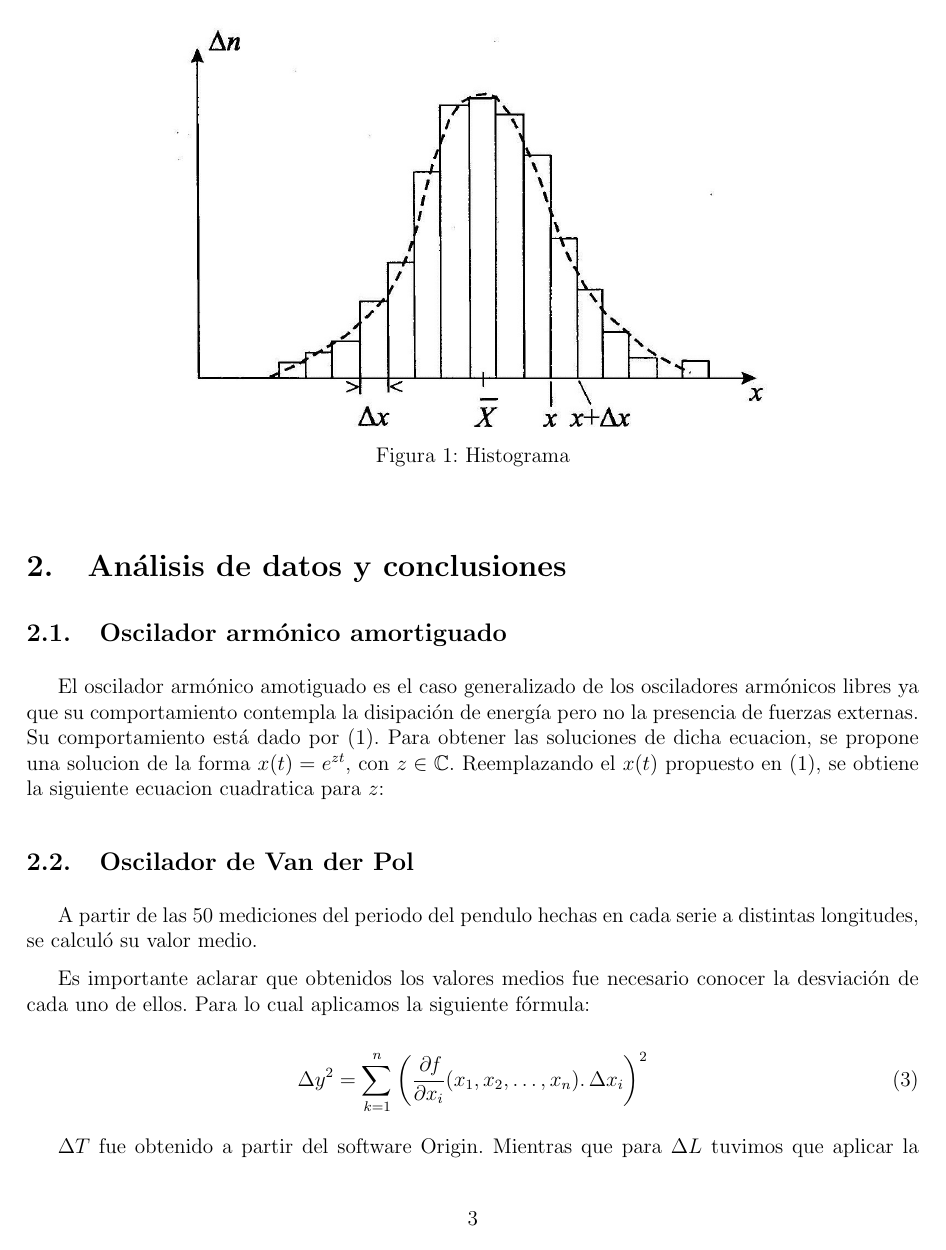
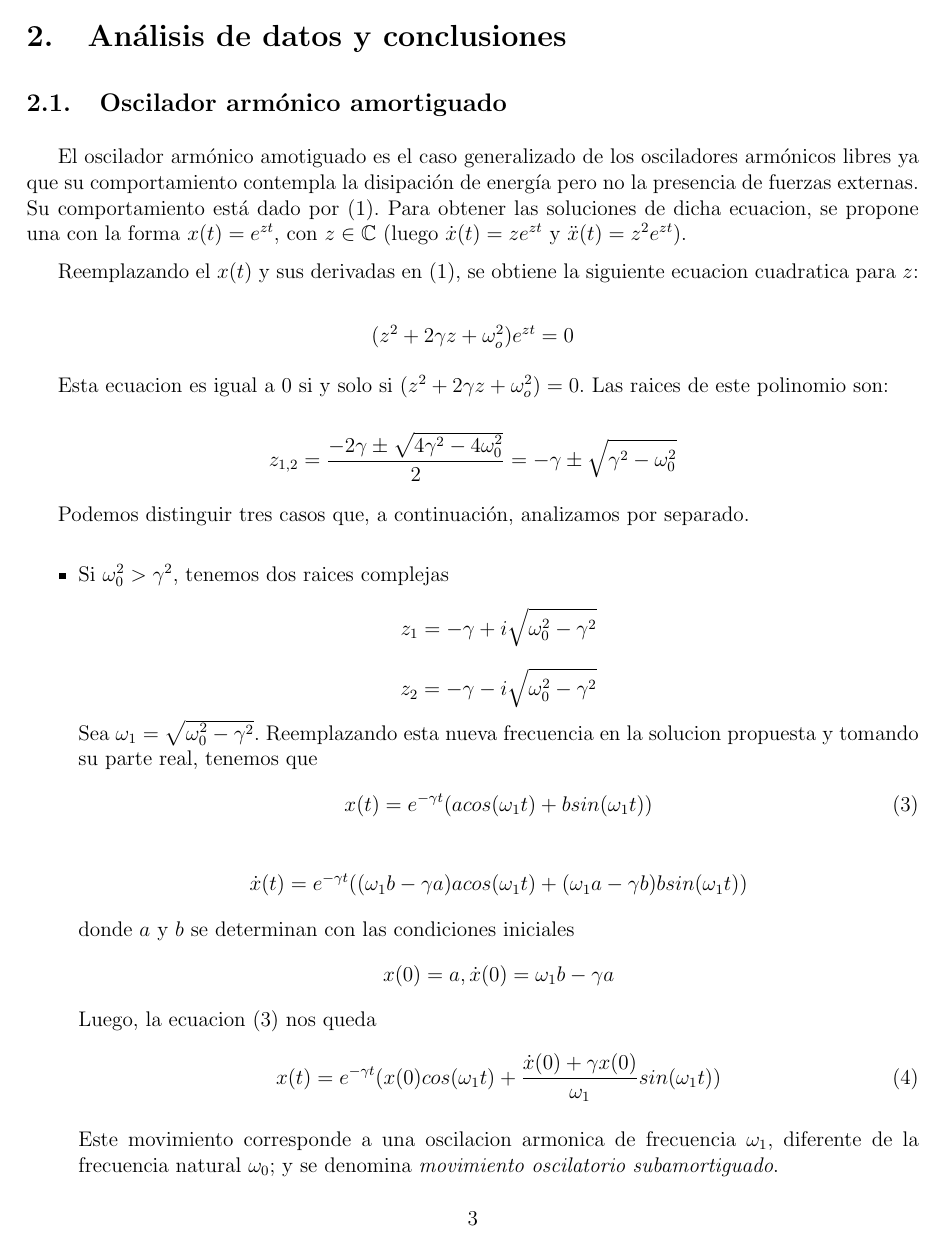
Before and after one commit to ignaciop/mecanica-clasica, a LaTeX document (practica1/informe/informe1.tex): page 3 of 4 before the commit and page 3 of 6 after it. Compiled offline with pdfLaTeX.

Commit message:
Terminada parte teórica del oscilador amortiguado en el informe. Falta análisis de los datos con sus respectivos gráficos. Eliminados archivos de imágenes de prueba.

```diff
--- a/practica1/informe/informe1.tex
+++ b/practica1/informe/informe1.tex
@@ -89,8 +89,44 @@ Este sistema presenta soluciones oscilatorias para ciertos valores del par\'amet
 Se deber\'a entregar un trabajo de la actividad 2 y 3, con los c\'odigos, los gr\'aficos obtenidos para las integraciones num\'ericas propuestas y el correspondiente an\'alisis para cada caso.
 
 
+\section{An\'alisis de datos y conclusiones}
+\subsection{Oscilador arm\'onico amortiguado}
+
+El oscilador arm\'onico amotiguado es el caso generalizado de los osciladores arm\'onicos libres ya que su comportamiento contempla la disipaci\'on de energ\'ia pero no la presencia de fuerzas externas. Su comportamiento est\'a dado por (1).
+Para obtener las soluciones de dicha ecuacion, se propone una con la forma $x(t) = e^{zt}$, con $z \in \mathbb{C}$ (luego $\dot{x}(t) = ze^{zt}$ y $\ddot{x}(t) = z^2e^{zt}$).
+
+Reemplazando el $x(t)$ y sus derivadas en (1), se obtiene la siguiente ecuacion cuadratica para $z$:
+
+$$
+(z^2 + 2\gamma z + \omega_o^2)e^{zt}=0
+$$
+
+Esta ecuacion es igual a 0 si y solo si $(z^2 + 2\gamma z + \omega_o^2) = 0$. Las raices de este polinomio son:
+
+$$
+z_{1,2} = \frac{-2\gamma \pm \sqrt{4\gamma^2 - 4\omega_0^2}}{2} = -\gamma \pm \sqrt{\gamma^2 - \omega_0^2}
+$$
+
+Podemos distinguir tres casos que, a continuaci\'on, analizamos por separado.
+
+\begin{itemize}
+\item Si $\omega_0^2 > \gamma^2$, tenemos dos raices complejas
+$$z_{1} = -\gamma + i\sqrt{\omega_0^2 - \gamma^2}$$  $$z_{2} = -\gamma - i\sqrt{\omega_0^2 - \gamma^2}$$
+Sea $\omega_{1} = \sqrt{\omega_0^2 - \gamma^2}$. Reemplazando esta nueva frecuencia en la solucion propuesta y tomando su parte real, tenemos que
+\begin{equation}
+x(t) = e^{-\gamma t}(acos(\omega_{1}t) + bsin(\omega_{1}t))
+\end{equation}
+
+$$\dot{x}(t) = e^{-\gamma t}((\omega_{1}b - \gamma a)acos(\omega_{1}t) + (\omega_{1}a - \gamma b)bsin(\omega_{1}t))$$
+
+donde $a$ y $b$ se determinan con las condiciones iniciales
+$$ x(0) = a, \dot{x}(0) = \omega_{1}b - \gamma a$$
+Luego, la ecuacion (3) nos queda
+\begin{equation}
+x(t) = e^{-\gamma t}(x(0)cos(\omega_{1}t) + \frac{\dot{x}(0) + \gamma x(0)}{\omega_{1}}sin(\omega_{1}t))
+\end{equation}
+
+Este movimiento corresponde a una oscilacion armonica de frecuencia $\omega_{1}$, diferente de la frecuencia natural $\omega_{0}$; y se denomina \textit{movimiento oscilatorio subamortiguado}.
 
 \begin{figure}[H]
 \begin{center}
-\includegraphics[height=8cm]{histograma.JPG}
-\caption[width=5cm]{Histograma}
@@ -97,0 +135,2 @@ Se deber\'a entregar un trabajo de la actividad 2 y 3, con los c\'odigos, los gr
+\end{center}
+\end{figure}
@@ -103,7 +161,3 @@ Se deber\'a entregar un trabajo de la actividad 2 y 3, con los c\'odigos, los gr
 
-\section{An\'alisis de datos y conclusiones}
-\subsection{Oscilador arm\'onico amortiguado}
+Al tener una unica raiz doble, debemos considerar soluciones del siguiente tipo:
 
-El oscilador arm\'onico amotiguado es el caso generalizado de los osciladores arm\'onicos libres ya que su comportamiento contempla la disipaci\'on de energ\'ia pero no la presencia de fuerzas externas. Su comportamiento est\'a dado por (1).
-Para obtener las soluciones de dicha ecuacion, se propone una solucion de la forma $x(t) = e^{zt}$, con $z \in \mathbb{C}$.
-Reemplazando el $x(t)$ propuesto en (1), se obtiene la siguiente ecuacion cuadratica para $z$:
@@ -113,24 +186,6 @@ Reemplazando el $x(t)$ propuesto en (1), se obtiene la siguiente ecuacion cuadra
 
 \subsection{Oscilador de Van der Pol}
 
-A partir de las 50 mediciones del periodo del pendulo hechas en cada serie a distintas longitudes, se calcul\'o su valor medio.
-
-Es importante aclarar que obtenidos los valores medios fue necesario conocer la desviaci\'on de cada uno de ellos. Para lo cual aplicamos la siguiente f\'ormula:
-
-\begin{equation}
- {\Delta y}^2=\sum\limits_{k=1}^n \left(\frac{\partial \textit{f}}{\partial x_{i}}  {(x_{1},x_{2},\ldots,x_{n})}\ldotp \Delta x_{i} \right)^2
-\caption{F\'ormula de propagaci\'on de errores}
-\label{propaerrores}
-\end{equation}
-
-$\Delta {T}$ fue obtenido a partir del software Origin. Mientras que para $\Delta {L}$ tuvimos que aplicar la f\'ormula (\ref{propaerrores}) ya que la medici\'on del punto de v\'inculo al centro de masa lo hicimos tomando las longitudes del hilo, la cabeza del tornillo y el redio de la esfera.
-
-
-A partir de los datos obtenidos en la tabla (\ref{tabpromedios}) de forma directa, se realiz\'o un test de hip\'otesis estad\'istico. Es decir, determinar si los valores corresponden a una distribuci\'on gaussiana. Para ello, tomamos diferentes mediciones del periodo a distintas longitudes y graficamos la informaci\'on recolectada mediante histogramas. Con esta informaci\'on se procedi\'o a un ajuste Gaussiano
-
-
-
-He aqui las distintas situaciones.
 
 
 \section{Ap\'endice}
```
Also changed, not shown: practica1/informe/GraphG061.JPG (deleted), practica1/informe/GraphG081.JPG (deleted), practica1/informe/GraphG101.JPG (deleted), practica1/informe/GraphG121.JPG (deleted), practica1/informe/GraphG151.JPG (deleted), practica1/informe/GraphHist061.JPG (deleted), practica1/informe/GraphHist081.JPG (deleted), practica1/informe/GraphHist101.JPG (deleted), practica1/informe/GraphHist121.JPG (deleted), practica1/informe/GraphHist151.JPG (deleted), practica1/informe/GraphLvsT.JPG (deleted), practica1/informe/SimplePendulum.jpg (deleted), practica1/informe/gauss.JPG (deleted), practica1/informe/histograma.JPG (deleted), 5 more files.
